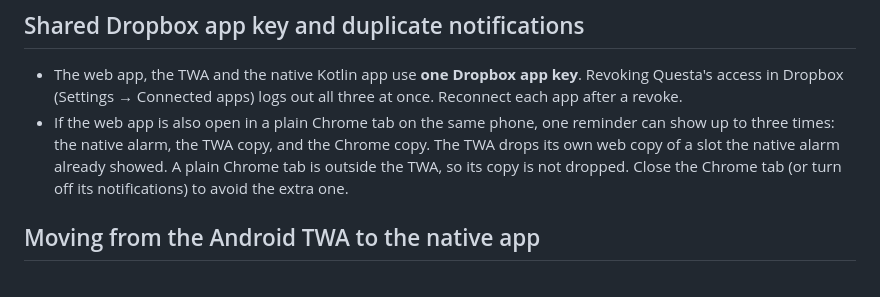
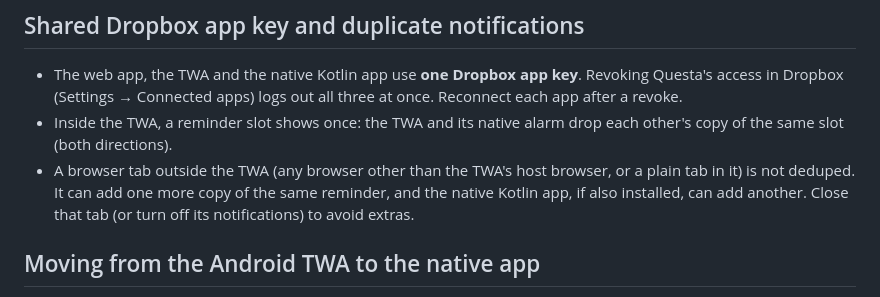
Before and after one commit to Palo007/Questa, a Markdown page: docs/ANDROID-APP.md, the part around the change. GitHub-like rendering.

Commit message:
docs(android): correct the duplicate-notification note
Co-Authored-By: Claude Opus 5.5 <noreply@anthropic.com>

```diff
--- a/docs/ANDROID-APP.md
+++ b/docs/ANDROID-APP.md
@@ -76,11 +76,12 @@ only for a file it fails to *parse*, not one it silently misreads.
 - The web app, the TWA and the native Kotlin app use **one Dropbox app key**.
   Revoking Questa's access in Dropbox (Settings → Connected apps) logs out all
   three at once. Reconnect each app after a revoke.
-- If the web app is also open in a plain Chrome tab on the same phone, one
-  reminder can show up to three times: the native alarm, the TWA copy, and the
-  Chrome copy. The TWA drops its own web copy of a slot the native alarm already
-  showed. A plain Chrome tab is outside the TWA, so its copy is not dropped.
-  Close the Chrome tab (or turn off its notifications) to avoid the extra one.
+- Inside the TWA, a reminder slot shows once: the TWA and its native alarm
+  drop each other's copy of the same slot (both directions).
+- A browser tab outside the TWA (any browser other than the TWA's host
+  browser, or a plain tab in it) is not deduped. It can add one more copy of
+  the same reminder, and the native Kotlin app, if also installed, can add
+  another. Close that tab (or turn off its notifications) to avoid extras.
 
 ## Moving from the Android TWA to the native app
 
```
